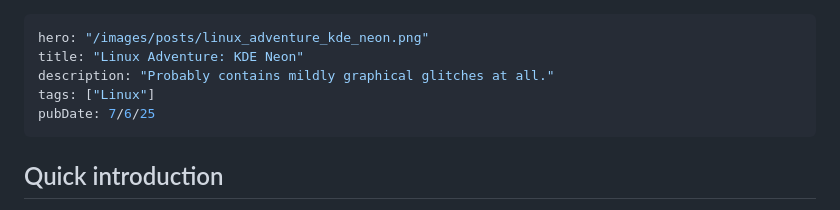
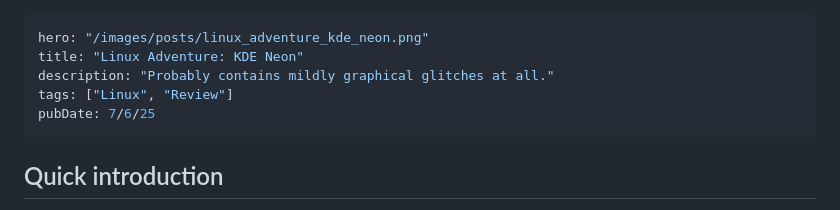
Before and after one commit to bloomdevelop/bloomdevelop.github.io, a Markdown page: src/posts/kde-neon.md, the part around the change. Rendered like a GitHub page.

Commit message:
add "Review" tag

```diff
--- a/src/posts/kde-neon.md
+++ b/src/posts/kde-neon.md
@@ -2,7 +2,7 @@
 hero: "/images/posts/linux_adventure_kde_neon.png"
 title: "Linux Adventure: KDE Neon"
 description: "Probably contains mildly graphical glitches at all."
-tags: ["Linux"]
+tags: ["Linux", "Review"]
 pubDate: 7/6/25
 ---
 
```
